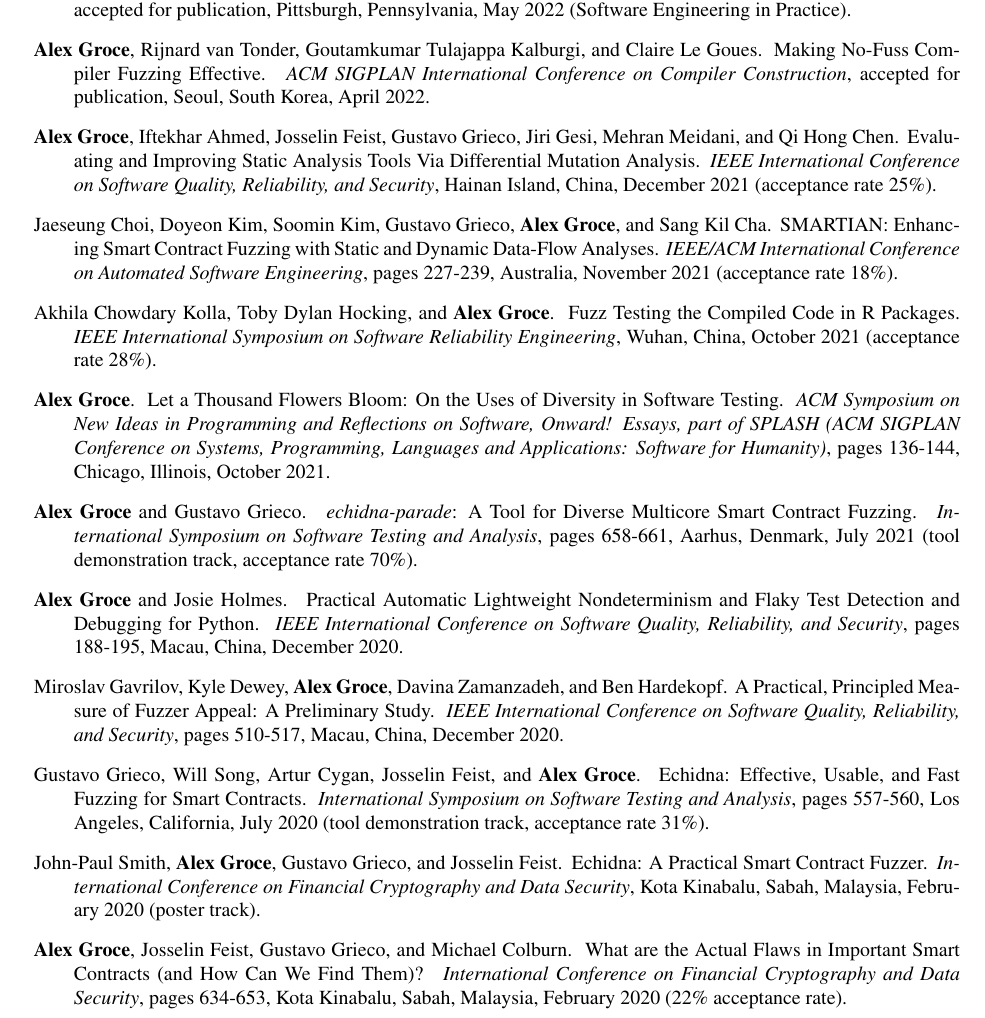
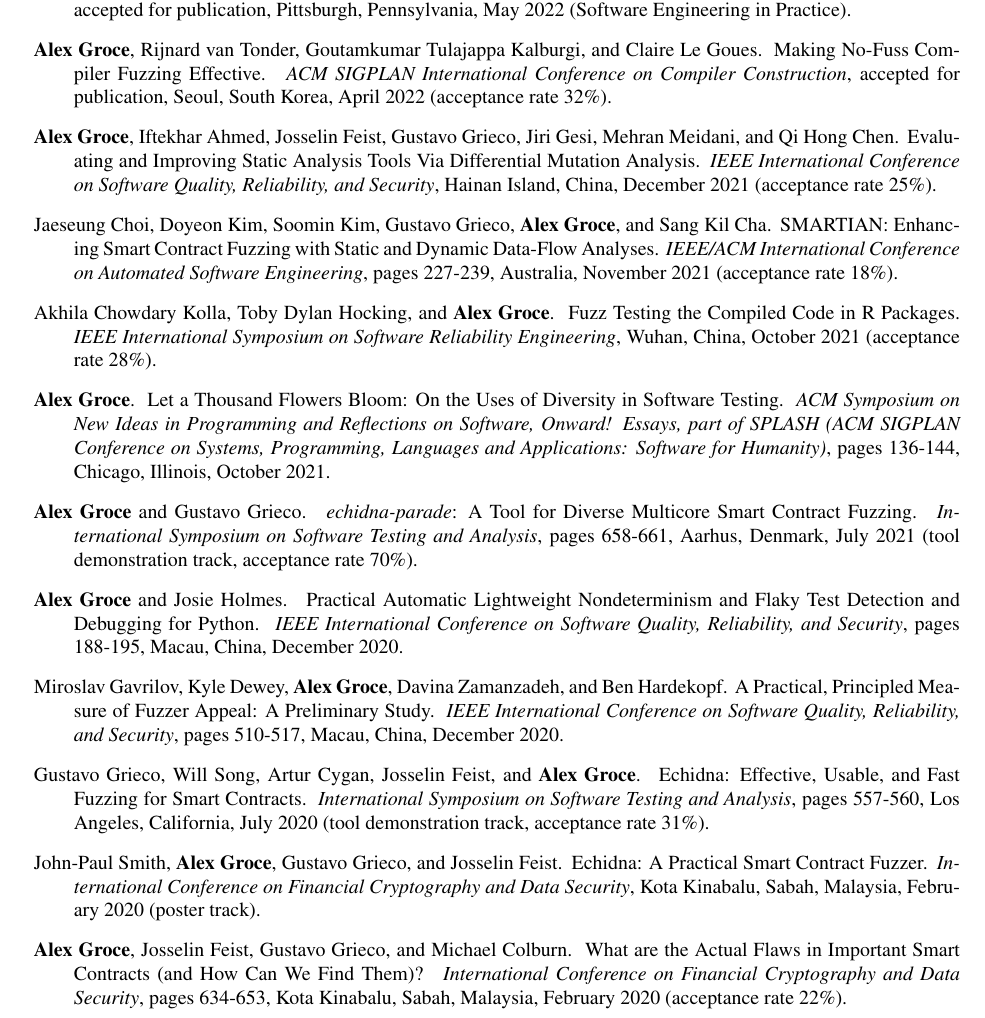
Before and after one commit to agroce/agroce.github.io, a LaTeX CV (CV/cv.tex): part of page 6 of 26, cut so that both start at the same text. Compiled offline with pdfLaTeX.

Commit message:
cc accept

```diff
--- a/CV/cv.tex
+++ b/CV/cv.tex
@@ -345,7 +345,7 @@
   \newblock Making No-Fuss Compiler Fuzzing Effective.
   \newblock \emph{ACM SIGPLAN International Conference
 on Compiler Construction}, accepted for publication, Seoul, South
-Korea, April 2022.
+Korea, April 2022 (acceptance rate 32\%).
 
 \item {\bf Alex Groce}, Iftekhar Ahmed, Josselin Feist, Gustavo
   Grieco, Jiri Gesi, Mehran Meidani, and Qi Hong Chen.
@@ -411,7 +411,7 @@
 Flaws in Important Smart Contracts (and How Can We Find Them)?
 \newblock \emph{International Conference on Financial Cryptography and
   Data Security}, pages 634-653, Kota Kinabalu, Sabah, Malaysia, February 2020
-(22\% acceptance rate).
+(acceptance rate 22\%).
 
 \item Aprit Christi, {\bf Alex Groce}, and Austin Wellman.
 \newblock Building Resource Adaptations via Test-Based Software
```
Also changed, not shown: CV/cv.pdf, cv.pdf.
